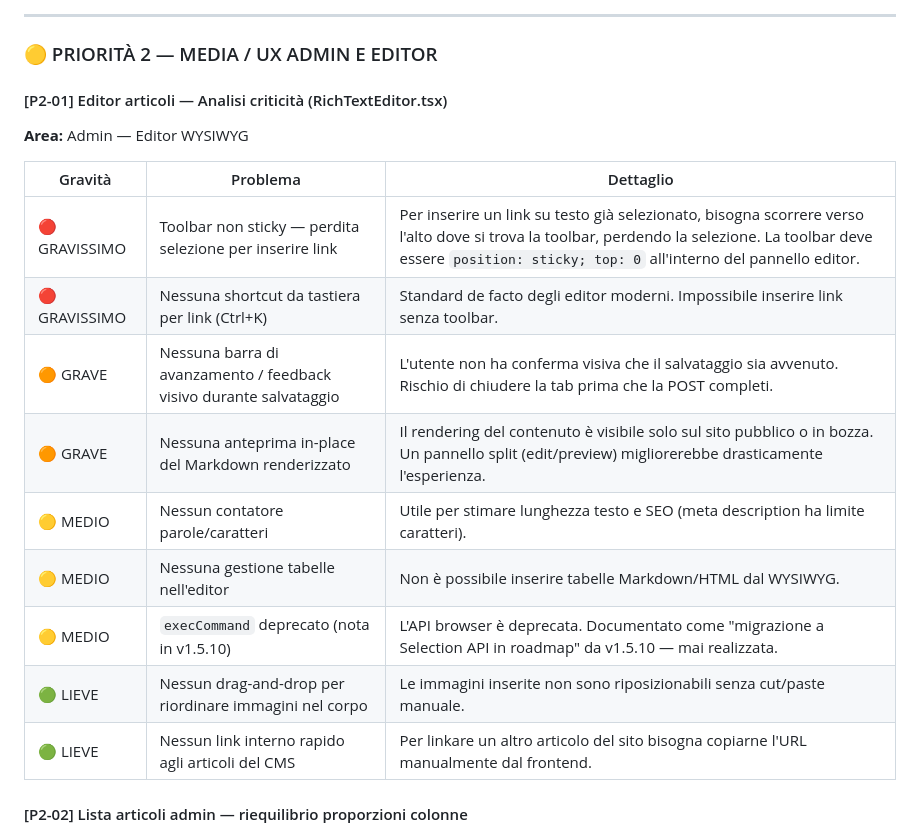
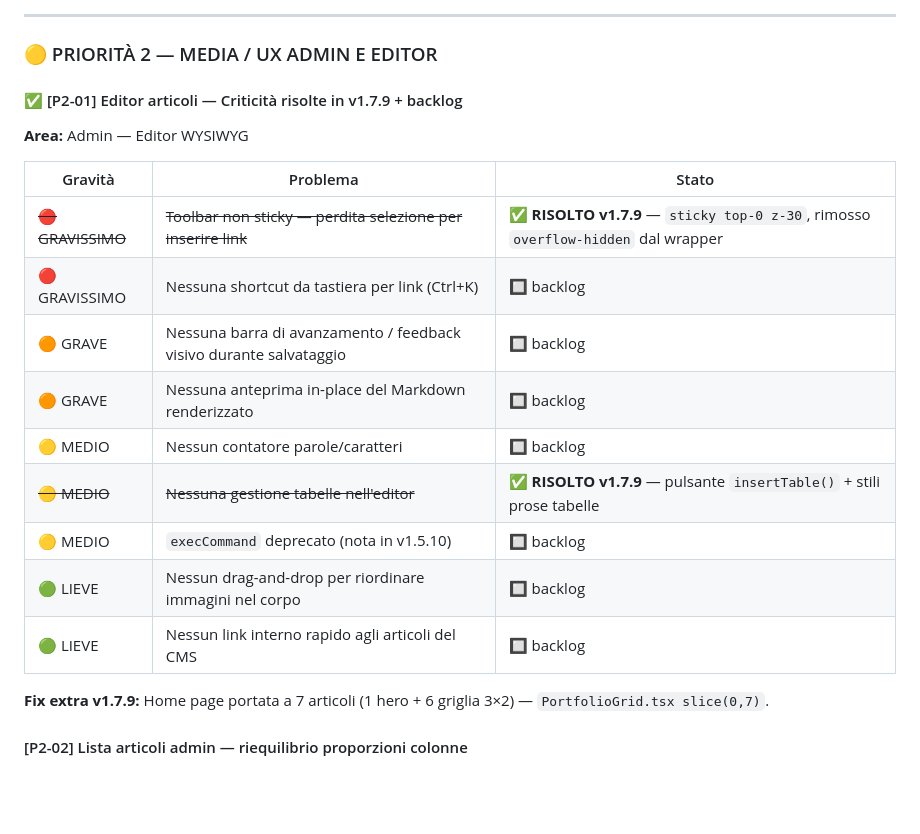
Before and after one commit to Pitz72/SimonePizziWebSite, a Markdown page: docs/MASTER_PLAN.md, the part around the change. Rendered like a GitHub page; blank space fills up the shorter version.

Commit message:
docs: P2-01 aggiornato - toolbar sticky e tabelle risolti in v1.7.9

```diff
--- a/docs/MASTER_PLAN.md
+++ b/docs/MASTER_PLAN.md
@@ -114,20 +114,22 @@ Le voci sono ordinate per **priorità assoluta**. Ogni voce ha un ID stabile per
 
 ### 🟡 PRIORITÀ 2 — MEDIA / UX ADMIN E EDITOR
 
-#### [P2-01] Editor articoli — Analisi criticità (RichTextEditor.tsx)
+#### ✅ [P2-01] Editor articoli — Criticità risolte in v1.7.9 + backlog
 **Area:** Admin — Editor WYSIWYG
 
-| Gravità | Problema | Dettaglio |
+| Gravità | Problema | Stato |
 |---|---|---|
-| 🔴 GRAVISSIMO | Toolbar non sticky — perdita selezione per inserire link | Per inserire un link su testo già selezionato, bisogna scorrere verso l'alto dove si trova la toolbar, perdendo la selezione. La toolbar deve essere `position: sticky; top: 0` all'interno del pannello editor. |
-| 🔴 GRAVISSIMO | Nessuna shortcut da tastiera per link (Ctrl+K) | Standard de facto degli editor moderni. Impossibile inserire link senza toolbar. |
-| 🟠 GRAVE | Nessuna barra di avanzamento / feedback visivo durante salvataggio | L'utente non ha conferma visiva che il salvataggio sia avvenuto. Rischio di chiudere la tab prima che la POST completi. |
-| 🟠 GRAVE | Nessuna anteprima in-place del Markdown renderizzato | Il rendering del contenuto è visibile solo sul sito pubblico o in bozza. Un pannello split (edit/preview) migliorerebbe drasticamente l'esperienza. |
-| 🟡 MEDIO | Nessun contatore parole/caratteri | Utile per stimare lunghezza testo e SEO (meta description ha limite caratteri). |
-| 🟡 MEDIO | Nessuna gestione tabelle nell'editor | Non è possibile inserire tabelle Markdown/HTML dal WYSIWYG. |
-| 🟡 MEDIO | `execCommand` deprecato (nota in v1.5.10) | L'API browser è deprecata. Documentato come "migrazione a Selection API in roadmap" da v1.5.10 — mai realizzata. |
-| 🟢 LIEVE | Nessun drag-and-drop per riordinare immagini nel corpo | Le immagini inserite non sono riposizionabili senza cut/paste manuale. |
-| 🟢 LIEVE | Nessun link interno rapido agli articoli del CMS | Per linkare un altro articolo del sito bisogna copiarne l'URL manualmente dal frontend. |
+| ~~🔴 GRAVISSIMO~~ | ~~Toolbar non sticky — perdita selezione per inserire link~~ | ✅ **RISOLTO v1.7.9** — `sticky top-0 z-30`, rimosso `overflow-hidden` dal wrapper |
+| 🔴 GRAVISSIMO | Nessuna shortcut da tastiera per link (Ctrl+K) | 🔲 backlog |
+| 🟠 GRAVE | Nessuna barra di avanzamento / feedback visivo durante salvataggio | 🔲 backlog |
+| 🟠 GRAVE | Nessuna anteprima in-place del Markdown renderizzato | 🔲 backlog |
+| 🟡 MEDIO | Nessun contatore parole/caratteri | 🔲 backlog |
+| ~~🟡 MEDIO~~ | ~~Nessuna gestione tabelle nell'editor~~ | ✅ **RISOLTO v1.7.9** — pulsante `insertTable()` + stili prose tabelle |
+| 🟡 MEDIO | `execCommand` deprecato (nota in v1.5.10) | 🔲 backlog |
+| 🟢 LIEVE | Nessun drag-and-drop per riordinare immagini nel corpo | 🔲 backlog |
+| 🟢 LIEVE | Nessun link interno rapido agli articoli del CMS | 🔲 backlog |
+
+**Fix extra v1.7.9:** Home page portata a 7 articoli (1 hero + 6 griglia 3×2) — `PortfolioGrid.tsx slice(0,7)`.
 
 #### [P2-02] Lista articoli admin — riequilibrio proporzioni colonne
 **Area:** Admin — `ArticlesList.tsx`
```
